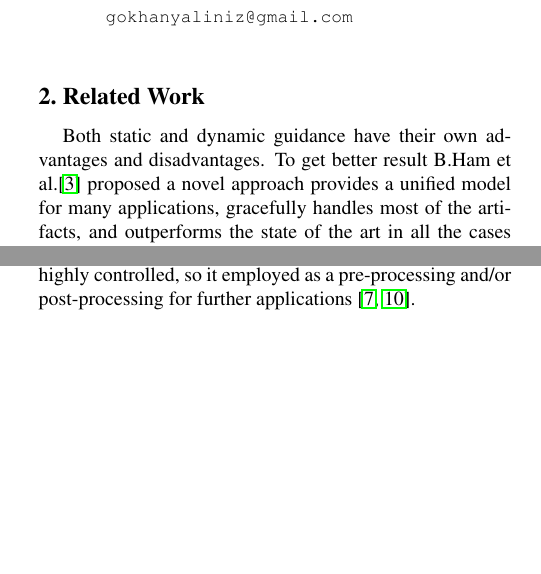
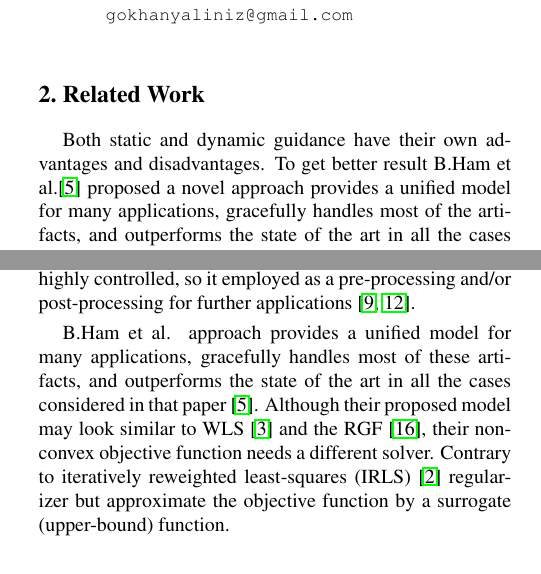
Before and after one commit to mcergun/CMP717-Project, a LaTeX paper (report/latex/egpaper_final.tex): two parts of the columns of page 1 of 3, joined at a grey line, cut so that both start at the same text, the shorter picture padded with empty space. Compiled offline with pdfLaTeX.

Commit message:
related work update

```diff
--- a/report/latex/egpaper_final.tex
+++ b/report/latex/egpaper_final.tex
@@ -78,6 +78,8 @@ To get a better understanding, we have investigated\textsl{} the static and dyna
 The structure of the guidance image is transferred to input image by filtering using a weight function that depends on the similarity of features in the input images \cite{Kopf:2007:JBU:1275808.1276497}. The bilateral filter (BF)\cite{tomasi1998bilateral}, guided filter (GF) \cite{he2013guided}, and weighted median filter (WMF) \cite{ma2013constant} have been adapted to static guidance regularization successfully. There are two representative filtering methods dynamic
 guidance are iterative nonlocal means (INM)  \cite{brox2008efficient} and the rolling-guidance filter (RGF) \cite{ham2015robust}. The filtering framework of this two approaches are the same but INM preserve texture during noise reduction, while The RGF removes texture through scale spae filtering. Even if the implementation of this implicit regularization is easy and simple, it suffers  when information is sparse, e.g., in image colarization \cite{levin2004colorization} or because of its local nature this approach might introduce artifacts, e.g., halos and gradient reversal  \cite{he2013guided}.The conditions  of implicity regularization is highly controlled, so it employed as a pre-processing and/or post-processing for further applications \cite{lang2012practical,ma2013constant}.
 
+B.Ham et al. approach provides a unified model for many applications, gracefully handles most of these artifacts, and outperforms the state of the art in all the cases considered in that paper \cite{ham2015}. Although their proposed model may look similar to WLS \cite{farbman2008edge} and the RGF \cite{yan2013cross}, their nonconvex objective function needs a different solver. Contrary to iteratively reweighted least-squares (IRLS) \cite{daubechies2010iteratively} regularizer but approximate the objective function by a surrogate (upper-bound) function.
+
 
 \section{Methodology}
 The project can be divided into two main parts. The methodology for each part will be discussed in following sections.
```
